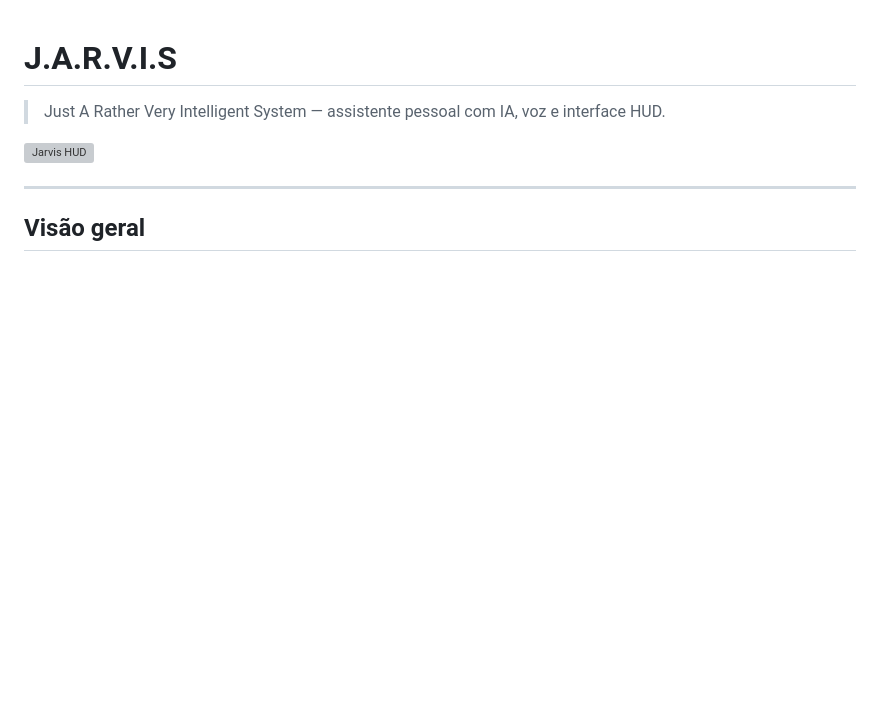
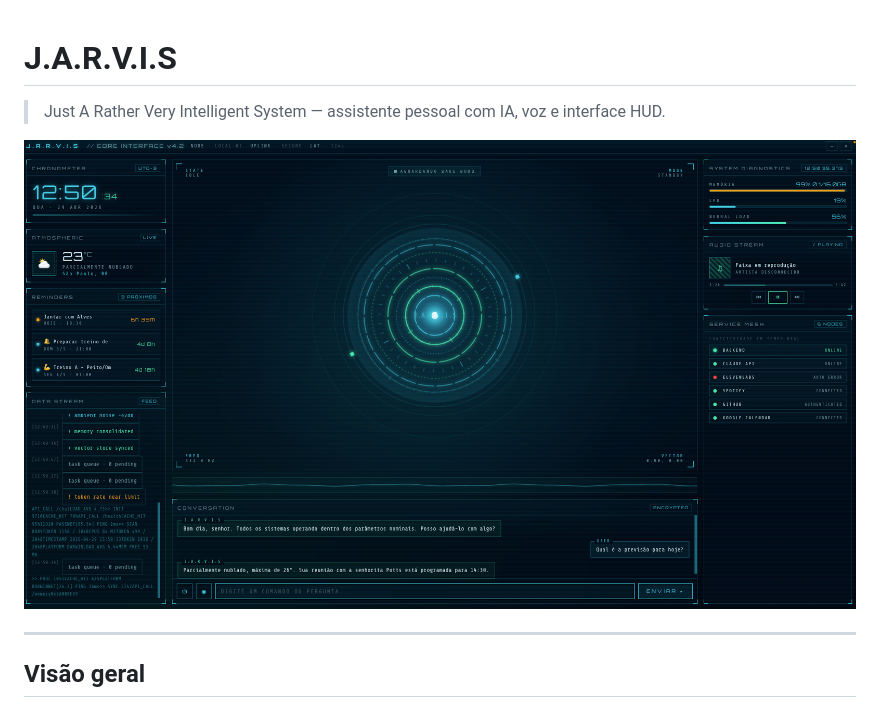
Before and after one commit to edgar-lins/J.A.R.V.I.S, a Markdown page: README.md, the part around the change. GitHub-like rendering; pictures changed too: docs/jarvis.png (added); blank space fills up the shorter version; grey boxes are pictures that could not be loaded.

Commit message:
docs: add README and screenshot

```diff
--- a/README.md
+++ b/README.md
@@ -2,7 +2,7 @@
 
 > Just A Rather Very Intelligent System — assistente pessoal com IA, voz e interface HUD.
 
-![Jarvis HUD](../../../Desktop/jarvis.png)
+![Jarvis HUD](docs/jarvis.png)
 
 ---
 
```
